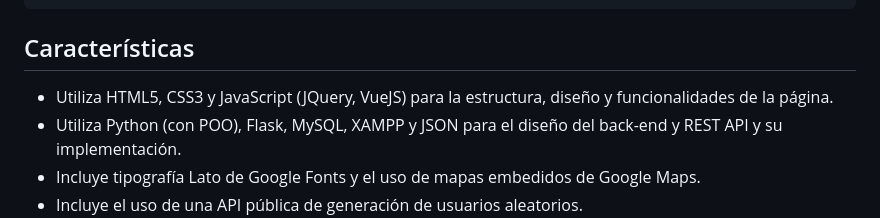
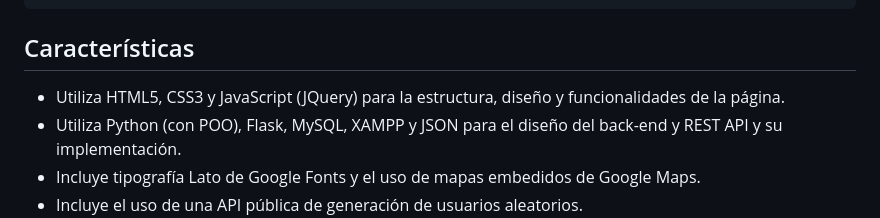
Before and after one commit to Vedgge/ITSCRemodelado, a Markdown page: README.md, the part around the change. GitHub-like rendering.

```diff
--- a/README.md
+++ b/README.md
@@ -12,7 +12,7 @@ Remodelar un sitio web de una institución académica que sea atractivo, funcion
 
 ## Características
 
-- Utiliza HTML5, CSS3 y JavaScript (JQuery, VueJS) para la estructura, diseño y funcionalidades de la página.
+- Utiliza HTML5, CSS3 y JavaScript (JQuery) para la estructura, diseño y funcionalidades de la página.
 - Utiliza Python (con POO), Flask, MySQL, XAMPP y JSON para el diseño del back-end y REST API y su implementación.
 - Incluye tipografía Lato de Google Fonts y el uso de mapas embedidos de Google Maps.
 - Incluye el uso de una API pública de generación de usuarios aleatorios.
```
